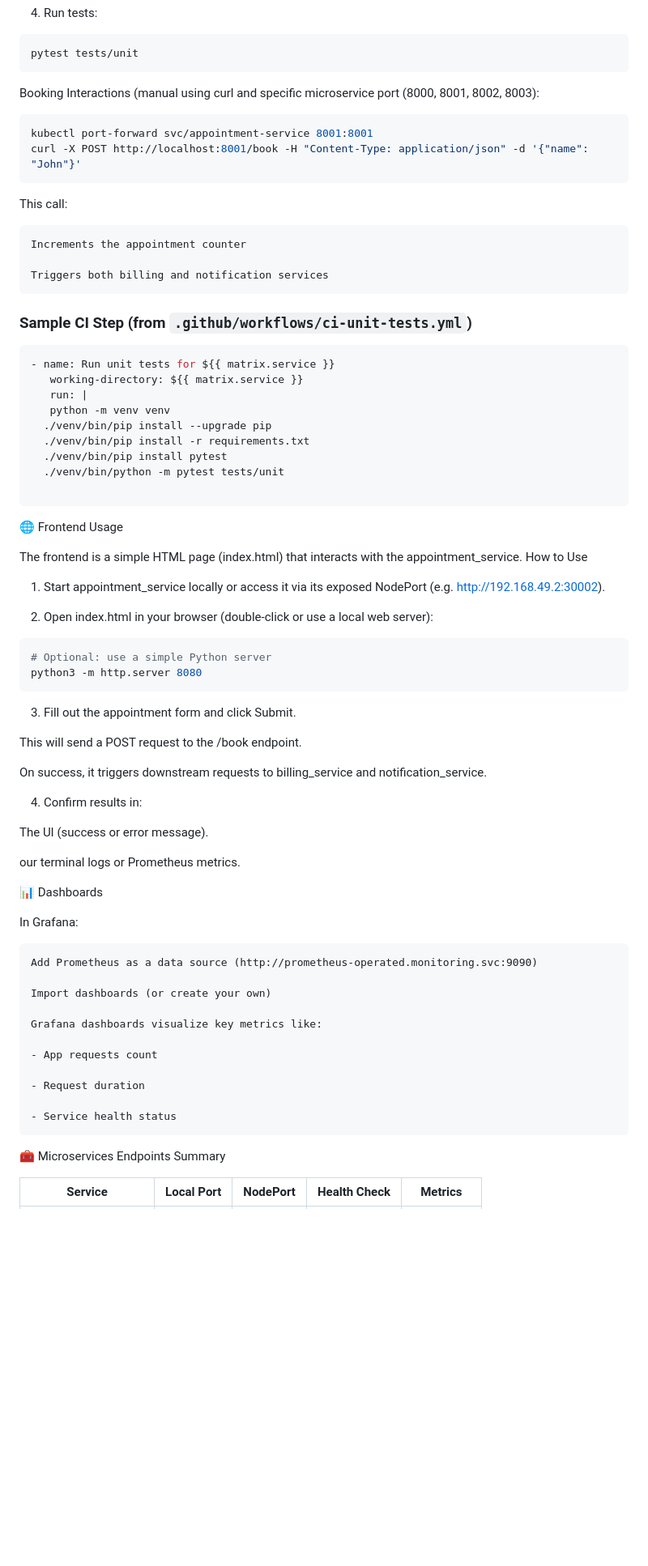
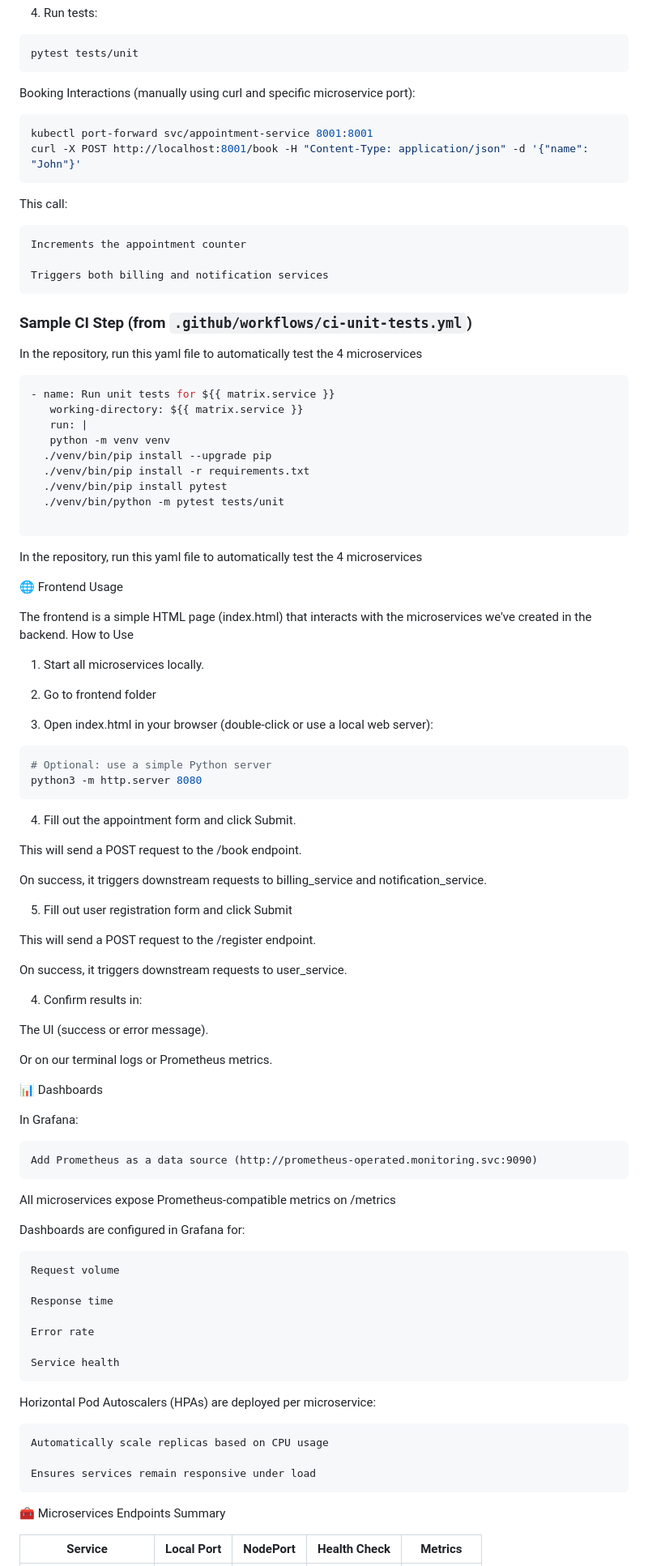
Before and after one commit to genepaul1/SOA915, a Markdown page: README.md, the part around one of its changes. Shown at 81% size. Rendered like a GitHub page; blank space fills up the shorter version.

````diff
--- a/README.md
+++ b/README.md
@@ -185,7 +186,7 @@ pytest tests/unit
 ```
 
 
-Booking Interactions (manual using curl and specific microservice port (8000, 8001, 8002, 8003):
+Booking Interactions (manually using curl and specific microservice port):
 ```bash
 kubectl port-forward svc/appointment-service 8001:8001
 curl -X POST http://localhost:8001/book -H "Content-Type: application/json" -d '{"name": "John"}'
@@ -200,7 +201,7 @@ This call:
 
 
 ### Sample CI Step (from `.github/workflows/ci-unit-tests.yml`)
-
+In the repository, run this yaml file to automatically test the 4 microservices
 ```yaml
 - name: Run unit tests for ${{ matrix.service }}
    working-directory: ${{ matrix.service }}
@@ -212,31 +213,43 @@ This call:
   ./venv/bin/python -m pytest tests/unit
 
 ```
+In the repository, run this yaml file to automatically test the 4 microservices
 
 🌐 Frontend Usage
 
-The frontend is a simple HTML page (index.html) that interacts with the appointment_service.
+The frontend is a simple HTML page (index.html) that interacts with the microservices we've created in the backend.
 How to Use
 
-1. Start appointment_service locally or access it via its exposed NodePort (e.g. http://192.168.49.2:30002).
+1. Start all microservices locally.
 
-2. Open index.html in your browser (double-click or use a local web server):
+2. Go to frontend folder
+
+3. Open index.html in your browser (double-click or use a local web server):
 
 ``` bash
 # Optional: use a simple Python server
 python3 -m http.server 8080
 ```
-3. Fill out the appointment form and click Submit.
+
+4. Fill out the appointment form and click Submit.
 
   This will send a POST request to the /book endpoint.
 
   On success, it triggers downstream requests to billing_service and notification_service.
 
+5. Fill out user registration form and click Submit
+
+  This will send a POST request to the /register endpoint.
+
+  On success, it triggers downstream requests to user_service.
+
 4. Confirm results in:
 
   The UI (success or error message).
 
-  our terminal logs or Prometheus metrics.
+  Or on our terminal logs or Prometheus metrics.
+
+
 
 📊 Dashboards
 
@@ -244,15 +257,25 @@ In Grafana:
 
     Add Prometheus as a data source (http://prometheus-operated.monitoring.svc:9090)
 
-    Import dashboards (or create your own)
+All microservices expose Prometheus-compatible metrics on /metrics
 
-    Grafana dashboards visualize key metrics like:
+Dashboards are configured in Grafana for:
 
-    - App requests count
+    Request volume
 
-    - Request duration
+    Response time
 
-    - Service health status
+    Error rate
+
+    Service health
+
+Horizontal Pod Autoscalers (HPAs) are deployed per microservice:
+
+    Automatically scale replicas based on CPU usage
+
+    Ensures services remain responsive under load
+
+
 
 🧰 Microservices Endpoints Summary
 
````
Also changed, not shown: other parts of README.md (+4 -5 lines).
